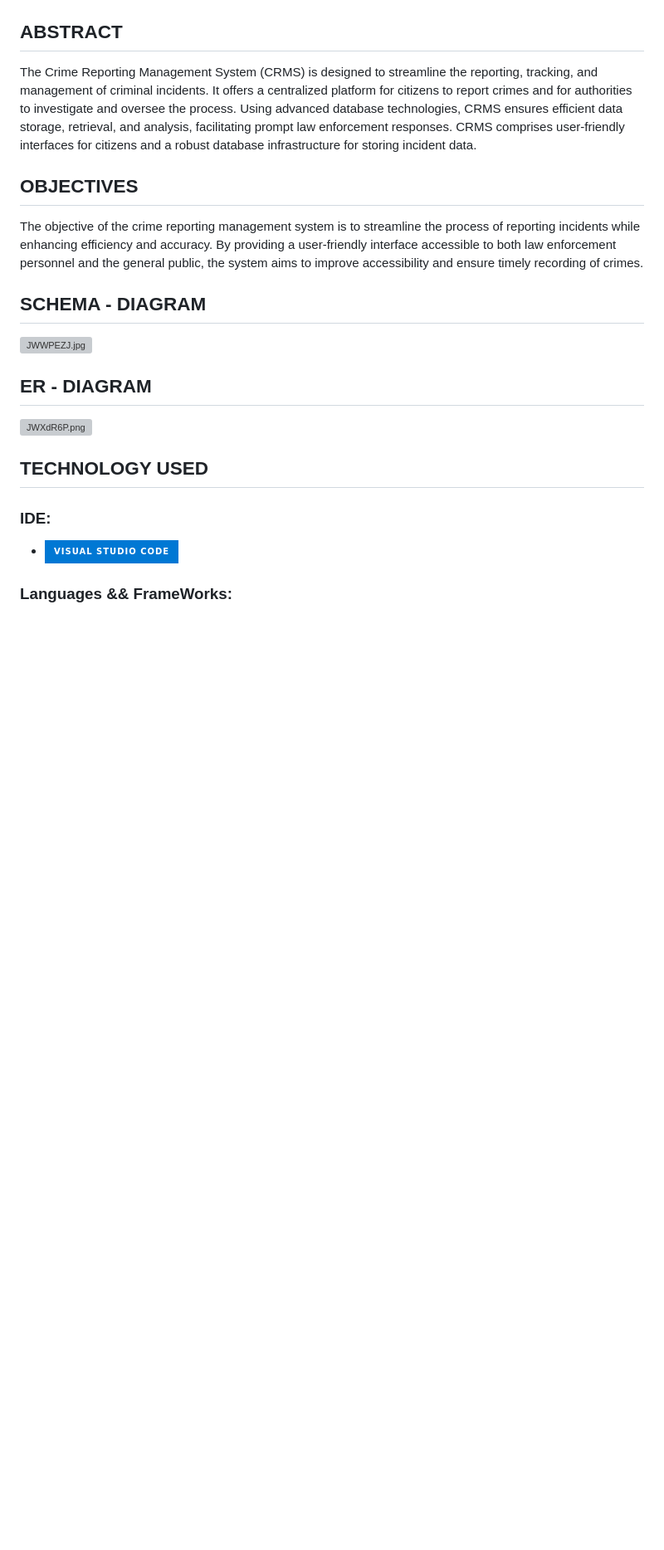
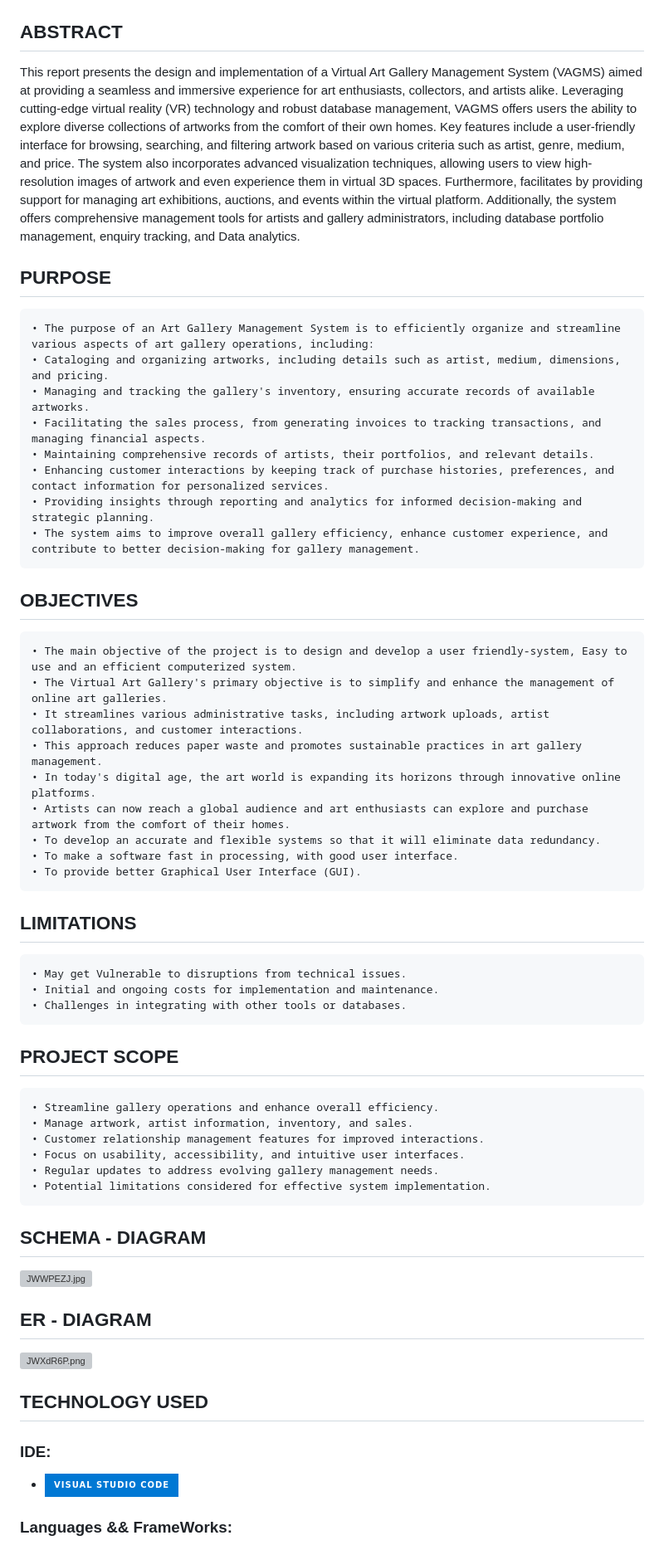
Before and after one commit to thayeeb-9211/virtual-art-gallery, a Markdown page: README.md, the part around one of its changes. Shown at 83% size. Drawn GitHub-style; badges without logos; blank space fills up the shorter version; grey boxes are pictures that could not be loaded.

```diff
--- a/README.md
+++ b/README.md
@@ -7,10 +4,44 @@ Discover a realm where creativity thrives and imagination knows no bounds: our V
 ![e8e149a7338aa1ac14e2f8f46137c31f9dbfb2e9](https://github.com/thayeeb-9211/virtual-art-gallery/assets/158462007/568961bf-e05e-477d-a692-761d856bb2c4)
 
 ## ABSTRACT
-The Crime Reporting Management System (CRMS) is designed to streamline the reporting, tracking, and management of criminal incidents. It offers a centralized platform for citizens to report crimes and for authorities to investigate and oversee the process. Using advanced database technologies, CRMS ensures efficient data storage, retrieval, and analysis, facilitating prompt law enforcement responses. CRMS comprises user-friendly interfaces for citizens and a robust database infrastructure for storing incident data.
+This report presents the design and implementation of a Virtual Art Gallery Management System (VAGMS) aimed at providing a seamless and immersive experience for art enthusiasts, collectors, and artists alike. Leveraging cutting-edge virtual reality (VR) technology and robust database management, VAGMS offers users the ability to explore diverse collections of artworks from the comfort of their own homes.
+Key features include a user-friendly interface for browsing, searching, and filtering artwork based on various criteria such as artist, genre, medium, and price. The system also incorporates advanced visualization techniques, allowing users to view high-resolution images of artwork and even experience them in virtual 3D spaces.
+Furthermore, facilitates by providing support for managing art exhibitions, auctions, and events within the virtual platform. Additionally, the system offers comprehensive management tools for artists and gallery administrators, including database portfolio management, enquiry tracking, and Data analytics.
+
+## PURPOSE
+	• The purpose of an Art Gallery Management System is to efficiently organize and streamline various aspects of art gallery operations, including:
+	• Cataloging and organizing artworks, including details such as artist, medium, dimensions, and pricing.
+	• Managing and tracking the gallery's inventory, ensuring accurate records of available artworks.
+	• Facilitating the sales process, from generating invoices to tracking transactions, and managing financial aspects.
+	• Maintaining comprehensive records of artists, their portfolios, and relevant details.
+	• Enhancing customer interactions by keeping track of purchase histories, preferences, and contact information for personalized services.
+	• Providing insights through reporting and analytics for informed decision-making and strategic planning.
+	• The system aims to improve overall gallery efficiency, enhance customer experience, and contribute to better decision-making for gallery management.
 
 ## OBJECTIVES
-The objective of the crime reporting management system is to streamline the process of reporting incidents while enhancing efficiency and accuracy. By providing a user-friendly interface accessible to both law enforcement personnel and the general public, the system aims to improve accessibility and ensure timely recording of crimes.
+	• The main objective of the project is to design and develop a user friendly-system, Easy to use and an efficient computerized system.
+	• The Virtual Art Gallery's primary objective is to simplify and enhance the management of online art galleries.
+	• It streamlines various administrative tasks, including artwork uploads, artist collaborations, and customer interactions.
+	• This approach reduces paper waste and promotes sustainable practices in art gallery management.
+	• In today's digital age, the art world is expanding its horizons through innovative online platforms.
+	• Artists can now reach a global audience and art enthusiasts can explore and purchase artwork from the comfort of their homes.
+	• To develop an accurate and flexible systems so that it will eliminate data redundancy.
+	• To make a software fast in processing, with good user interface.
+	• To provide better Graphical User Interface (GUI).
+
+## LIMITATIONS
+	• May get Vulnerable to disruptions from technical issues.
+	• Initial and ongoing costs for implementation and maintenance.
+	• Challenges in integrating with other tools or databases.
+
+
+## PROJECT SCOPE
+	• Streamline gallery operations and enhance overall efficiency.
+	• Manage artwork, artist information, inventory, and sales.
+	• Customer relationship management features for improved interactions.
+	• Focus on usability, accessibility, and intuitive user interfaces.
+	• Regular updates to address evolving gallery management needs.
+	• Potential limitations considered for effective system implementation.
 
 ## SCHEMA - DIAGRAM
 <a href=""><img src="https://iili.io/JWWPEZJ.jpg" alt="JWWPEZJ.jpg" border="0"></a>
```
Also changed, not shown: other parts of README.md (+0 -3 lines).
